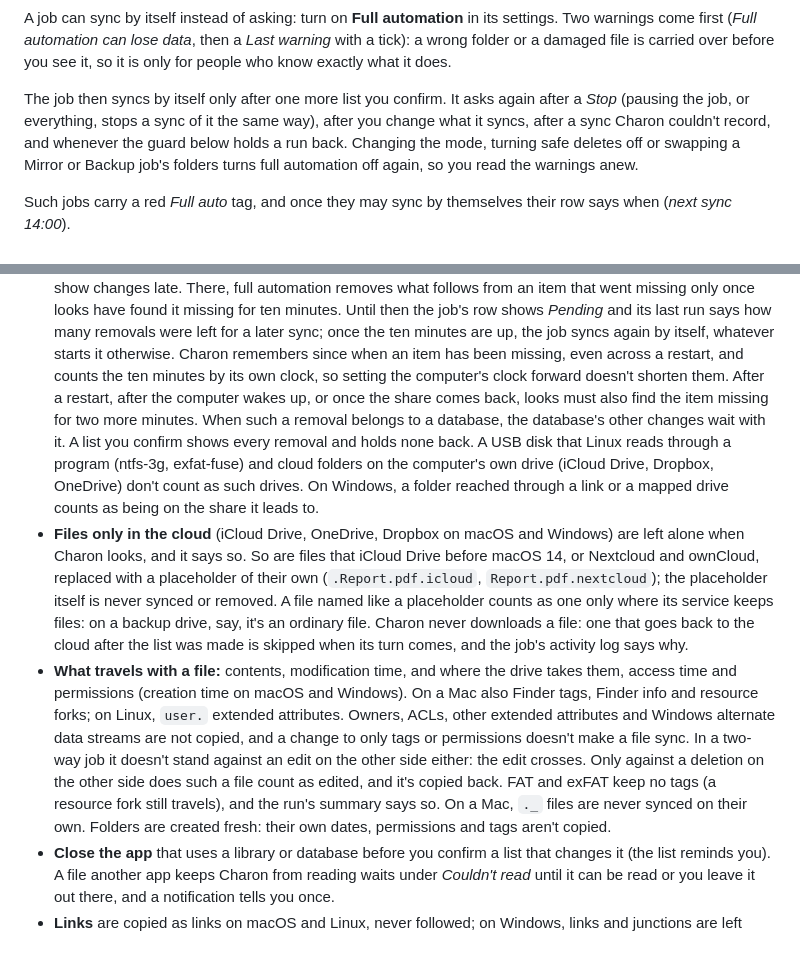
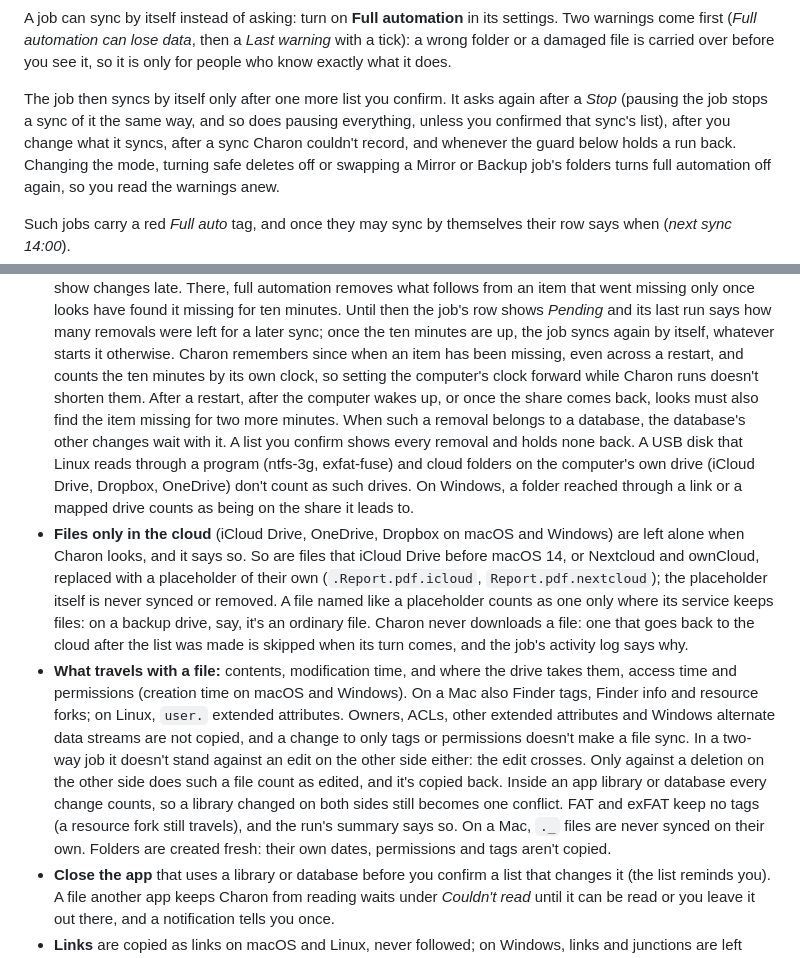
Before and after one commit to digifix-ninja/charon, a Markdown page: README.md, 2 parts joined by grey strips. Drawn GitHub-style.

```diff
--- a/README.md
+++ b/README.md
@@ -74,8 +74,9 @@ wrong folder or a damaged file is carried over before you see it, so it is only
 know exactly what it does.
 
 The job then syncs by itself only after one more list you confirm. It asks again after a
-*Stop* (pausing the job, or everything, stops a sync of it the same way), after you change what
-it syncs, after a sync Charon couldn't record, and whenever the guard below holds a run back.
+*Stop* (pausing the job stops a sync of it the same way, and so does pausing everything, unless
+you confirmed that sync's list), after you change what it syncs, after a sync Charon couldn't
+record, and whenever the guard below holds a run back.
 Changing the mode, turning safe deletes off or swapping a Mirror or Backup job's folders turns
 full automation off again, so you read the warnings anew.
 
@@ -281,12 +282,13 @@ Every row uses a colour *and* an icon, so it still reads for colour-blind eyes.
   shows *Pending* and its last run says how many removals were left for a later sync; once the
   ten minutes are up, the job syncs again by itself, whatever starts it otherwise. Charon
   remembers since when an item has been missing, even across a restart, and counts the ten
-  minutes by its own clock, so setting the computer's clock forward doesn't shorten them. After a
-  restart, after the computer wakes up, or once the share comes back, looks must also find the
-  item missing for two more minutes. When such a removal belongs to a database, the database's
-  other changes wait with it. A list you confirm shows every removal and holds none back. A USB
-  disk that Linux reads through a program (ntfs-3g, exfat-fuse) and cloud folders on the
-  computer's own drive (iCloud Drive, Dropbox, OneDrive) don't count as such drives. On Windows, a
+  minutes by its own clock, so setting the computer's clock forward while Charon runs doesn't
+  shorten them. After a restart, after the computer wakes up, or once the share comes back, looks
+  must also find the item missing for two more minutes. When such a removal belongs to a
+  database, the database's other changes wait with it. A list you confirm shows every removal
+  and holds none back. A USB disk that Linux reads through a program (ntfs-3g, exfat-fuse) and
+  cloud folders on the computer's own drive (iCloud Drive, Dropbox, OneDrive) don't count as
+  such drives. On Windows, a
   folder reached through a link or a mapped drive counts as being on the share it leads to.
 - **Files only in the cloud** (iCloud Drive, OneDrive, Dropbox on macOS and Windows) are left
   alone when Charon looks, and it says so. So are files that iCloud Drive before macOS 14, or
@@ -301,10 +303,11 @@ Every row uses a colour *and* an icon, so it still reads for colour-blind eyes.
   extended attributes and Windows alternate data streams are not copied, and a change to only
   tags or permissions doesn't make a file sync. In a two-way job it doesn't stand against an
   edit on the other side either: the edit crosses. Only against a deletion on the other side
-  does such a file count as edited, and it's copied back. FAT and exFAT keep no tags (a
-  resource fork still travels), and the run's summary says so. On a Mac, `._` files are never
-  synced on their own. Folders are created fresh: their own dates, permissions and tags aren't
-  copied.
+  does such a file count as edited, and it's copied back. Inside an app library or database
+  every change counts, so a library changed on both sides still becomes one conflict. FAT and
+  exFAT keep no tags (a resource fork still travels), and the run's summary says so. On a Mac,
+  `._` files are never synced on their own. Folders are created fresh: their own dates,
+  permissions and tags aren't copied.
 - **Close the app** that uses a library or database before you confirm a list that changes it
   (the list reminds you). A file another app keeps Charon from reading waits under *Couldn't
   read* until it can be read or you leave it out there, and a notification tells you once.
```
Also changed, not shown: CHANGELOG.md (+5 -5 lines), docs/DEVELOPMENT.md (+23 -19 lines).
